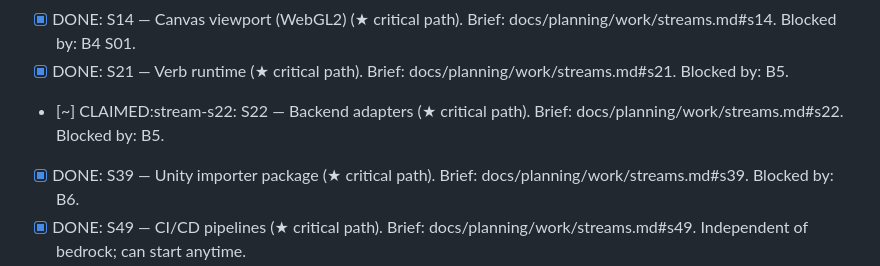
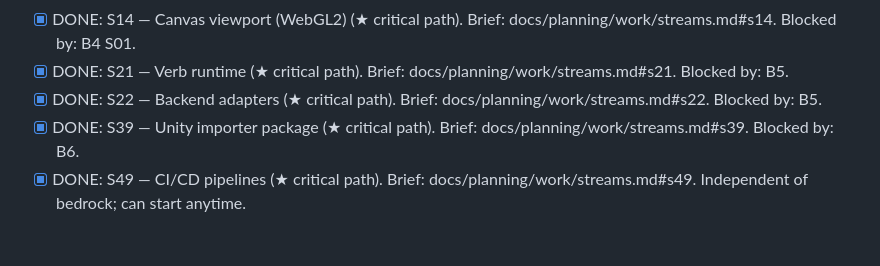
Before and after one commit to pixhaus-app/pixhaus, a Markdown page: work/queue.md, the part around the change. Drawn GitHub-style; blank space fills up the shorter version.

Commit message:
chore(queue): mark S22 done
Co-Authored-By: Claude Opus 4.7 (1M context) <noreply@anthropic.com>

```diff
--- a/work/queue.md
+++ b/work/queue.md
@@ -46,7 +46,7 @@ their bedrock dependencies are merged.
 - [x] DONE: S13 — Application shell and command palette (★ critical path). Brief: docs/planning/work/streams.md#s13. Blocked by: B4.
 - [x] DONE: S14 — Canvas viewport (WebGL2) (★ critical path). Brief: docs/planning/work/streams.md#s14. Blocked by: B4 S01.
 - [x] DONE: S21 — Verb runtime (★ critical path). Brief: docs/planning/work/streams.md#s21. Blocked by: B5.
-- [~] CLAIMED:stream-s22: S22 — Backend adapters (★ critical path). Brief: docs/planning/work/streams.md#s22. Blocked by: B5.
+- [x] DONE: S22 — Backend adapters (★ critical path). Brief: docs/planning/work/streams.md#s22. Blocked by: B5.
 - [x] DONE: S39 — Unity importer package (★ critical path). Brief: docs/planning/work/streams.md#s39. Blocked by: B6.
 - [x] DONE: S49 — CI/CD pipelines (★ critical path). Brief: docs/planning/work/streams.md#s49. Independent of bedrock; can start anytime.
 
```
